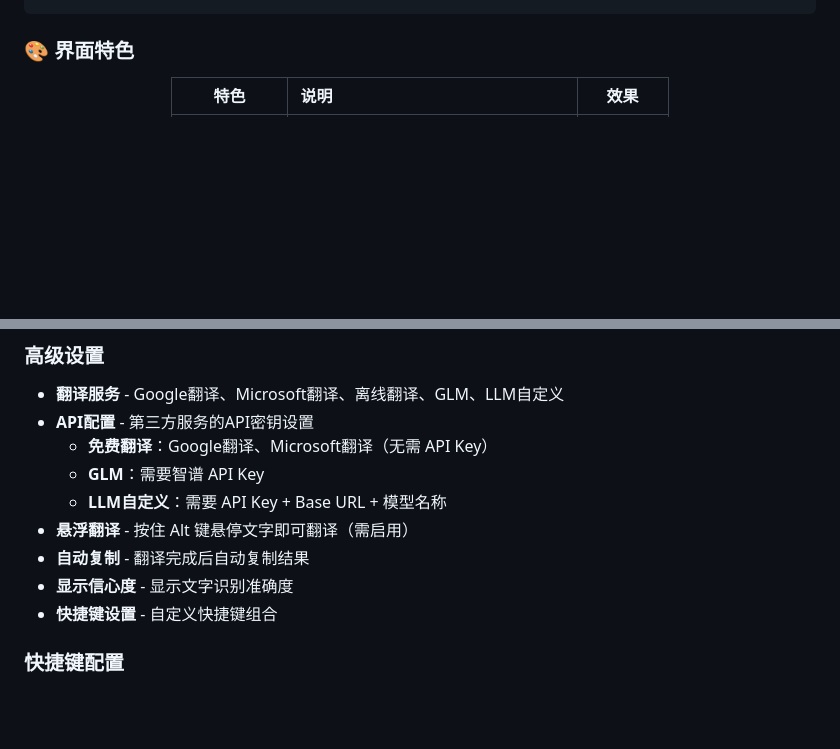
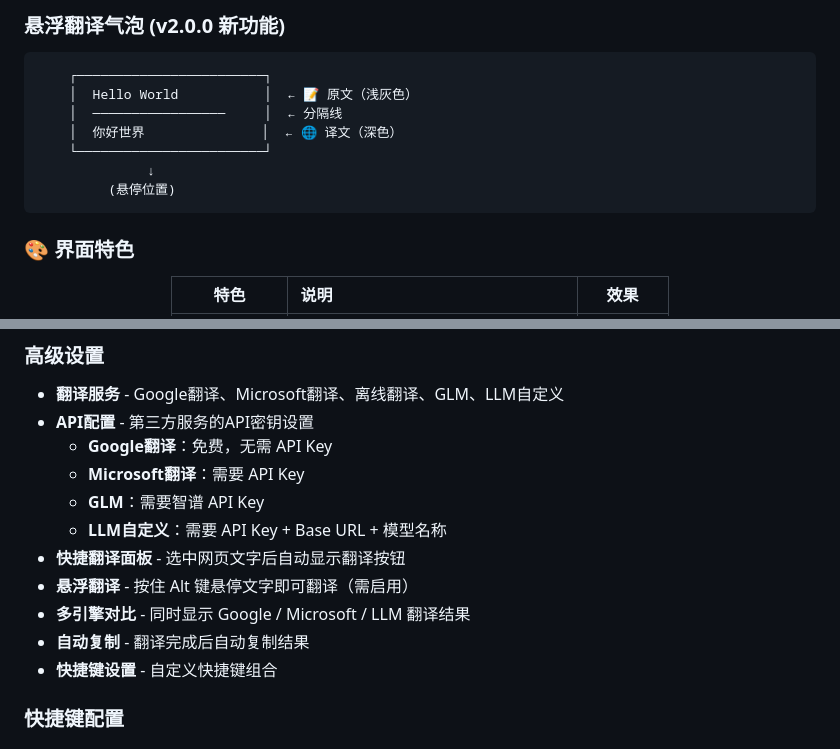
Before and after one commit to kany2000/4utrans, a Markdown page: README.md, 2 parts joined by grey strips. Rendered like a GitHub page; folded sections open; blank space fills up the shorter version.

Commit message:
docs: 更新README.md v2.2.0布局说明
- 删除"主副界面更替"部分，简化文档
- 更新"界面布局详解"为v2.2.0版本，包含：
  - 快捷翻译面板
  - 多引擎结果对比
  - 悬浮翻译气泡
- 更新高级设置说明，移除信心度描述
- 更新翻译服务API配置说明

Co-Authored-By: Claude Opus 4.7 <noreply@anthropic.com>

````diff
--- a/README.md
+++ b/README.md
@@ -424,3 +386,13 @@ git clone https://github.com/kany2000/QuickTranslate.git && open -a "Google Chro
+### 悬浮翻译气泡 (v2.0.0 新功能)
+
+```
+    ┌────────────────────────┐
+    │  Hello World           │  ← 📝 原文（浅灰色）
+    │  ─────────────────     │  ← 分隔线
+    │  你好世界               │  ← 🌐 译文（深色）
+    └────────────────────────┘
+              ↓
+         (悬停位置)
 ```
 
 </details>
@@ -452,12 +424,14 @@ git clone https://github.com/kany2000/QuickTranslate.git && open -a "Google Chro
 ### 高级设置
 - **翻译服务** - Google翻译、Microsoft翻译、离线翻译、GLM、LLM自定义
 - **API配置** - 第三方服务的API密钥设置
-  - **免费翻译**：Google翻译、Microsoft翻译（无需 API Key）
+  - **Google翻译**：免费，无需 API Key
+  - **Microsoft翻译**：需要 API Key
   - **GLM**：需要智谱 API Key
   - **LLM自定义**：需要 API Key + Base URL + 模型名称
+- **快捷翻译面板** - 选中网页文字后自动显示翻译按钮
 - **悬浮翻译** - 按住 Alt 键悬停文字即可翻译（需启用）
+- **多引擎对比** - 同时显示 Google / Microsoft / LLM 翻译结果
 - **自动复制** - 翻译完成后自动复制结果
-- **显示信心度** - 显示文字识别准确度
 - **快捷键设置** - 自定义快捷键组合
 
 ### 快捷键配置
````
Also changed, not shown: other parts of README.md (+67 -105 lines).
